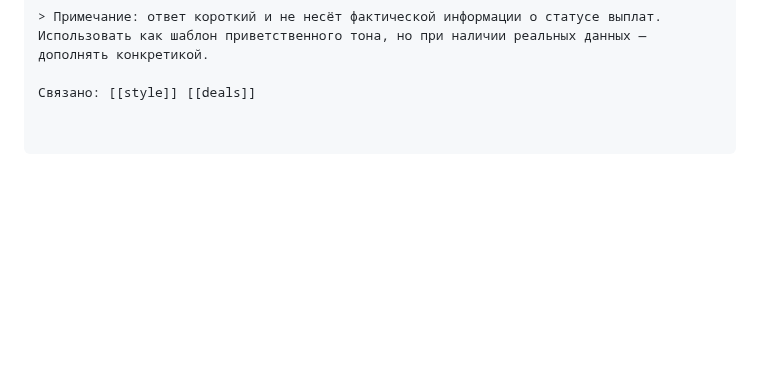
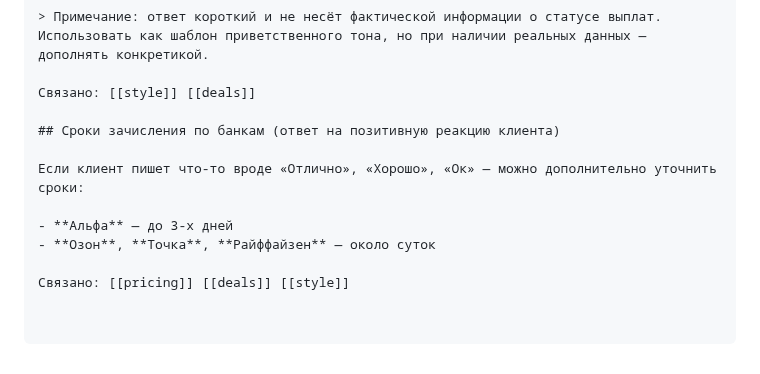
Before and after one commit to simba-stack/workchat-bot, a Markdown page: knowledge/faq.md, the part around the change. Drawn GitHub-style; blank space fills up the shorter version.

Commit message:
ai-knowledge: сроки зачисления по банкам — Альфа до 3 дней, Озон/Точка/Райф ~сутки

```diff
--- a/knowledge/faq.md
+++ b/knowledge/faq.md
@@ -1426,3 +1426,12 @@ A: ...
 > Примечание: ответ короткий и не несёт фактической информации о статусе выплат. Использовать как шаблон приветственного тона, но при наличии реальных данных — дополнять конкретикой.
 
 Связано: [[style]] [[deals]]
+
+## Сроки зачисления по банкам (ответ на позитивную реакцию клиента)
+
+Если клиент пишет что-то вроде «Отлично», «Хорошо», «Ок» — можно дополнительно уточнить сроки:
+
+- **Альфа** — до 3-х дней
+- **Озон**, **Точка**, **Райффайзен** — около суток
+
+Связано: [[pricing]] [[deals]] [[style]]
```
